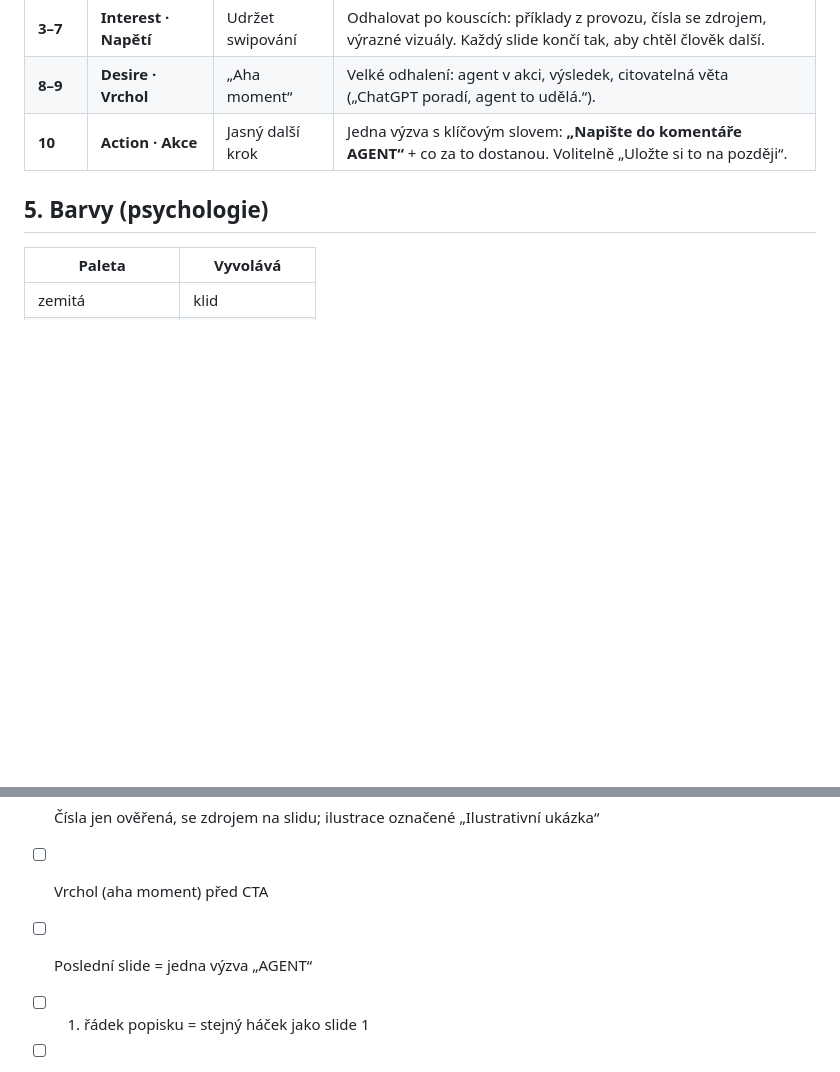
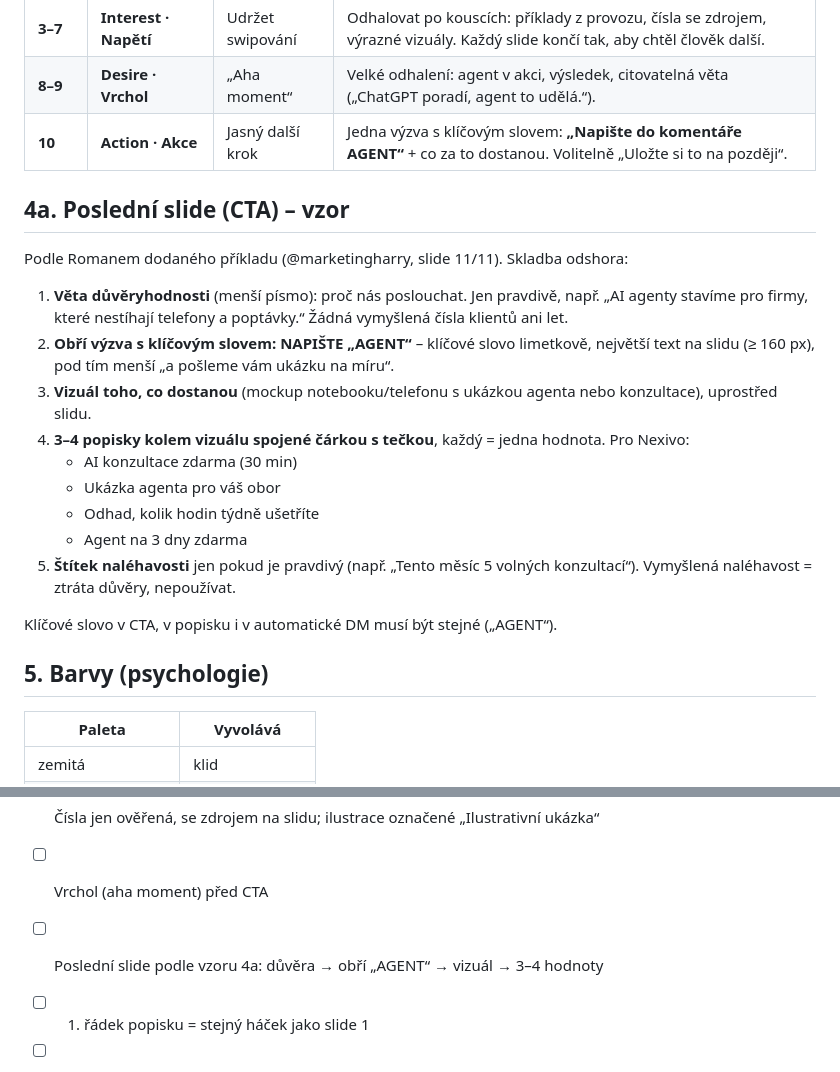
Before and after one commit to romanrichter1/my-site-app, a Markdown page: social/CAROUSEL-MANUAL.md, 2 parts joined by grey strips. Drawn GitHub-style; blank space fills up the shorter version.

Commit message:
Social: CTA slide pattern in carousel manual
Co-Authored-By: Claude Opus 5.5 <noreply@anthropic.com>
Claude-Session: https://claude.ai/code/session_01UWJCsqHtynwQNSwkqfUNGi

```diff
--- a/social/CAROUSEL-MANUAL.md
+++ b/social/CAROUSEL-MANUAL.md
@@ -34,6 +34,21 @@
 | **8–9** | **Desire · Vrchol** | „Aha moment“ | Velké odhalení: agent v akci, výsledek, citovatelná věta („ChatGPT poradí, agent to udělá.“). |
 | **10** | **Action · Akce** | Jasný další krok | Jedna výzva s klíčovým slovem: **„Napište do komentáře AGENT“** + co za to dostanou. Volitelně „Uložte si to na později“. |
 
+## 4a. Poslední slide (CTA) – vzor
+Podle Romanem dodaného příkladu (@marketingharry, slide 11/11). Skladba odshora:
+
+1. **Věta důvěryhodnosti** (menší písmo): proč nás poslouchat. Jen pravdivě, např. „AI agenty stavíme pro firmy, které nestíhají telefony a poptávky.“ Žádná vymyšlená čísla klientů ani let.
+2. **Obří výzva s klíčovým slovem:** **NAPIŠTE „AGENT“** – klíčové slovo limetkově, největší text na slidu (≥ 160 px), pod tím menší „a pošleme vám ukázku na míru“.
+3. **Vizuál toho, co dostanou** (mockup notebooku/telefonu s ukázkou agenta nebo konzultace), uprostřed slidu.
+4. **3–4 popisky kolem vizuálu spojené čárkou s tečkou**, každý = jedna hodnota. Pro Nexivo:
+   - AI konzultace zdarma (30 min)
+   - Ukázka agenta pro váš obor
+   - Odhad, kolik hodin týdně ušetříte
+   - Agent na 3 dny zdarma
+5. **Štítek naléhavosti** jen pokud je pravdivý (např. „Tento měsíc 5 volných konzultací“). Vymyšlená naléhavost = ztráta důvěry, nepoužívat.
+
+Klíčové slovo v CTA, v popisku i v automatické DM musí být stejné („AGENT“).
+
 ## 5. Barvy (psychologie)
 | Paleta | Vyvolává |
 |---|---|
@@ -52,6 +67,6 @@ Nexivo drží **monochrom (krémová / černá) + limetkový akcent** = soudržn
 - [ ] Slide 2 říká, co čtenář získá nebo čemu se vyhne
 - [ ] Čísla jen ověřená, se zdrojem na slidu; ilustrace označené „Ilustrativní ukázka“
 - [ ] Vrchol (aha moment) před CTA
-- [ ] Poslední slide = jedna výzva „AGENT“
+- [ ] Poslední slide podle vzoru 4a: důvěra → obří „AGENT“ → vizuál → 3–4 hodnoty
 - [ ] 1. řádek popisku = stejný háček jako slide 1
 - [ ] Připomenout Romanovi: přidat hudbu při publikaci
```
